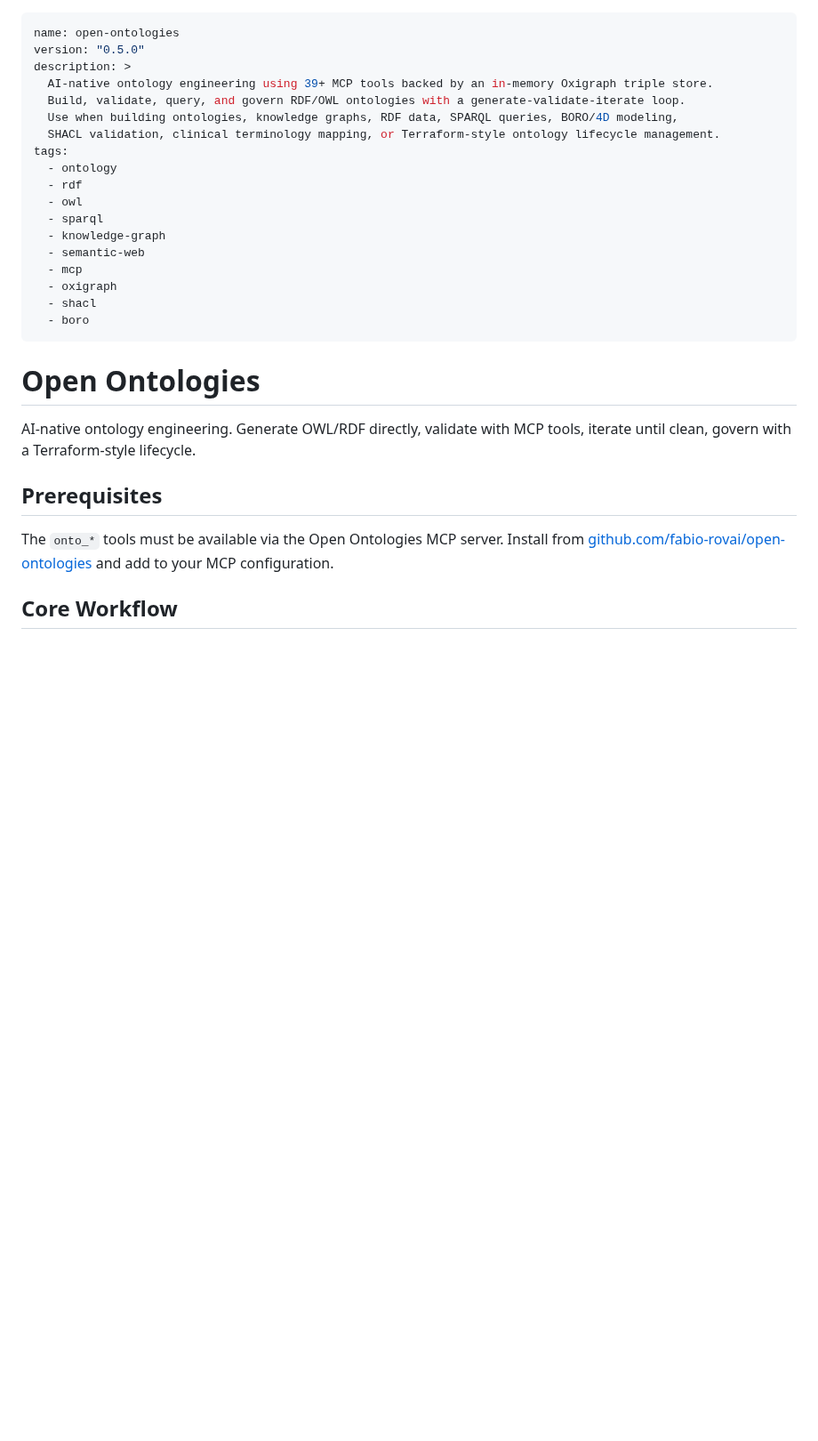
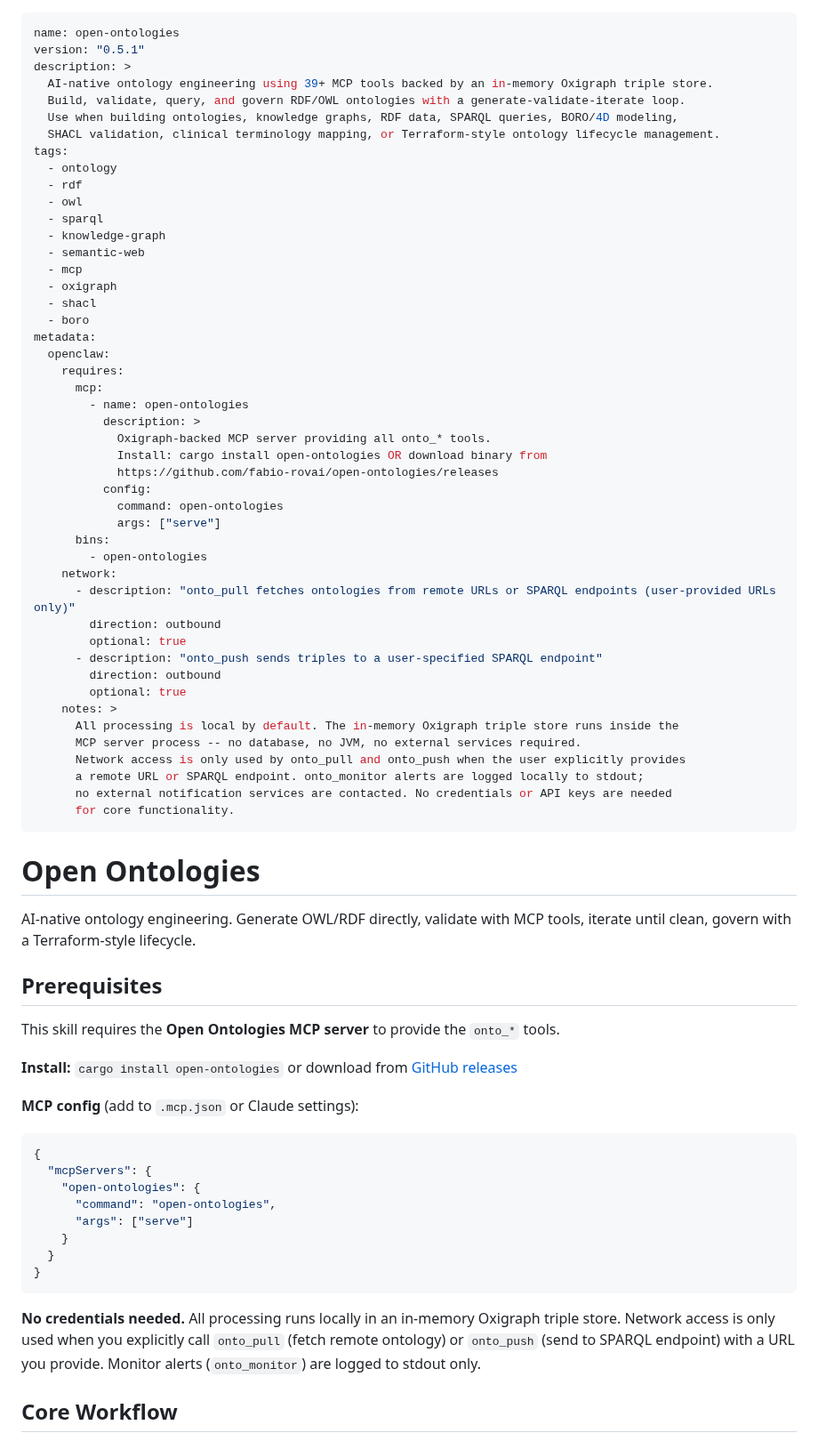
Before and after one commit to fabio-rovai/open-ontologies, a Markdown page: SKILL.md, the part around the change. Shown at 89% size. Drawn GitHub-style; blank space fills up the shorter version.

Commit message:
docs: declare MCP server dependency and network scope in SKILL.md
Addresses ClawHub validation: explicitly declares open-ontologies MCP
server as a required dependency, documents that network access is
optional and user-initiated only, and clarifies no credentials needed.

Co-Authored-By: Claude Opus 4.6 <noreply@anthropic.com>

````diff
--- a/SKILL.md
+++ b/SKILL.md
@@ -1,6 +1,6 @@
 ---
 name: open-ontologies
-version: "0.5.0"
+version: "0.5.1"
 description: >
   AI-native ontology engineering using 39+ MCP tools backed by an in-memory Oxigraph triple store.
   Build, validate, query, and govern RDF/OWL ontologies with a generate-validate-iterate loop.
@@ -17,6 +17,34 @@ tags:
   - oxigraph
   - shacl
   - boro
+metadata:
+  openclaw:
+    requires:
+      mcp:
+        - name: open-ontologies
+          description: >
+            Oxigraph-backed MCP server providing all onto_* tools.
+            Install: cargo install open-ontologies OR download binary from
+            https://github.com/fabio-rovai/open-ontologies/releases
+          config:
+            command: open-ontologies
+            args: ["serve"]
+      bins:
+        - open-ontologies
+    network:
+      - description: "onto_pull fetches ontologies from remote URLs or SPARQL endpoints (user-provided URLs only)"
+        direction: outbound
+        optional: true
+      - description: "onto_push sends triples to a user-specified SPARQL endpoint"
+        direction: outbound
+        optional: true
+    notes: >
+      All processing is local by default. The in-memory Oxigraph triple store runs inside the
+      MCP server process -- no database, no JVM, no external services required.
+      Network access is only used by onto_pull and onto_push when the user explicitly provides
+      a remote URL or SPARQL endpoint. onto_monitor alerts are logged locally to stdout;
+      no external notification services are contacted. No credentials or API keys are needed
+      for core functionality.
 ---
 
 # Open Ontologies
@@ -25,7 +53,23 @@ AI-native ontology engineering. Generate OWL/RDF directly, validate with MCP too
 
 ## Prerequisites
 
-The `onto_*` tools must be available via the Open Ontologies MCP server. Install from [github.com/fabio-rovai/open-ontologies](https://github.com/fabio-rovai/open-ontologies) and add to your MCP configuration.
+This skill requires the **Open Ontologies MCP server** to provide the `onto_*` tools.
+
+**Install:** `cargo install open-ontologies` or download from [GitHub releases](https://github.com/fabio-rovai/open-ontologies/releases)
+
+**MCP config** (add to `.mcp.json` or Claude settings):
+```json
+{
+  "mcpServers": {
+    "open-ontologies": {
+      "command": "open-ontologies",
+      "args": ["serve"]
+    }
+  }
+}
+```
+
+**No credentials needed.** All processing runs locally in an in-memory Oxigraph triple store. Network access is only used when you explicitly call `onto_pull` (fetch remote ontology) or `onto_push` (send to SPARQL endpoint) with a URL you provide. Monitor alerts (`onto_monitor`) are logged to stdout only.
 
 ## Core Workflow
 
````
